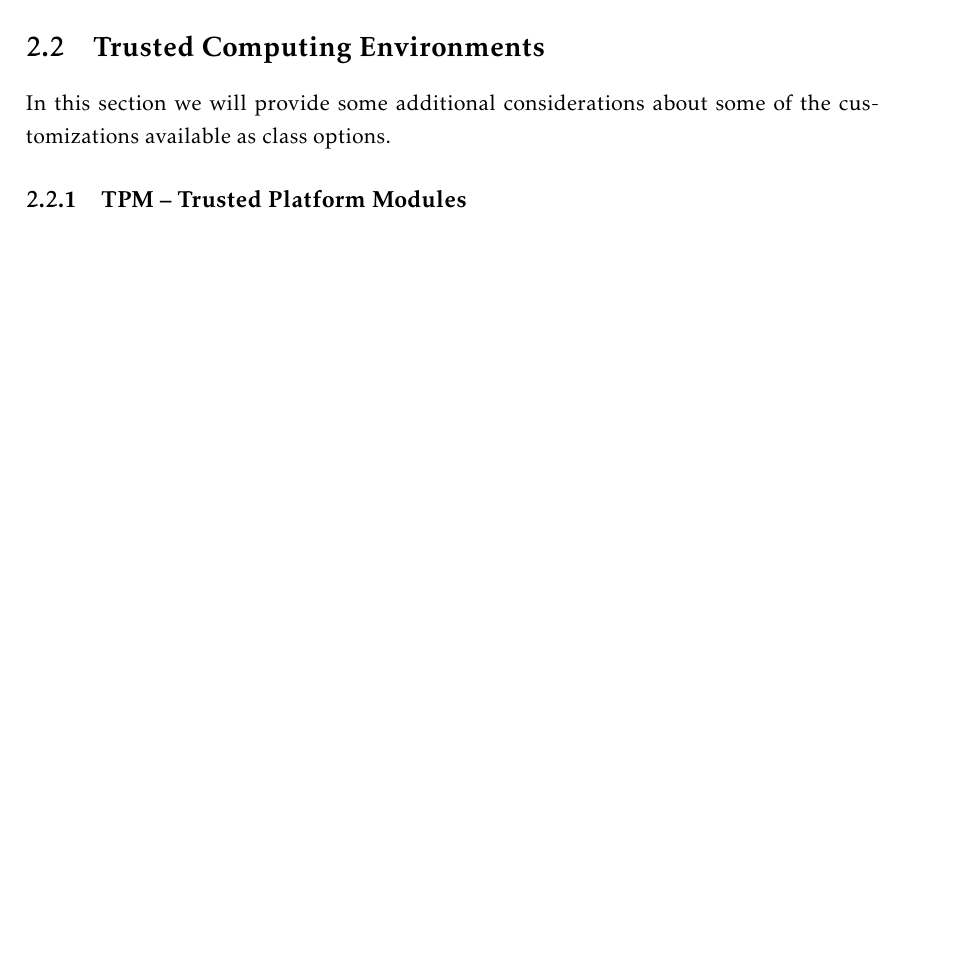
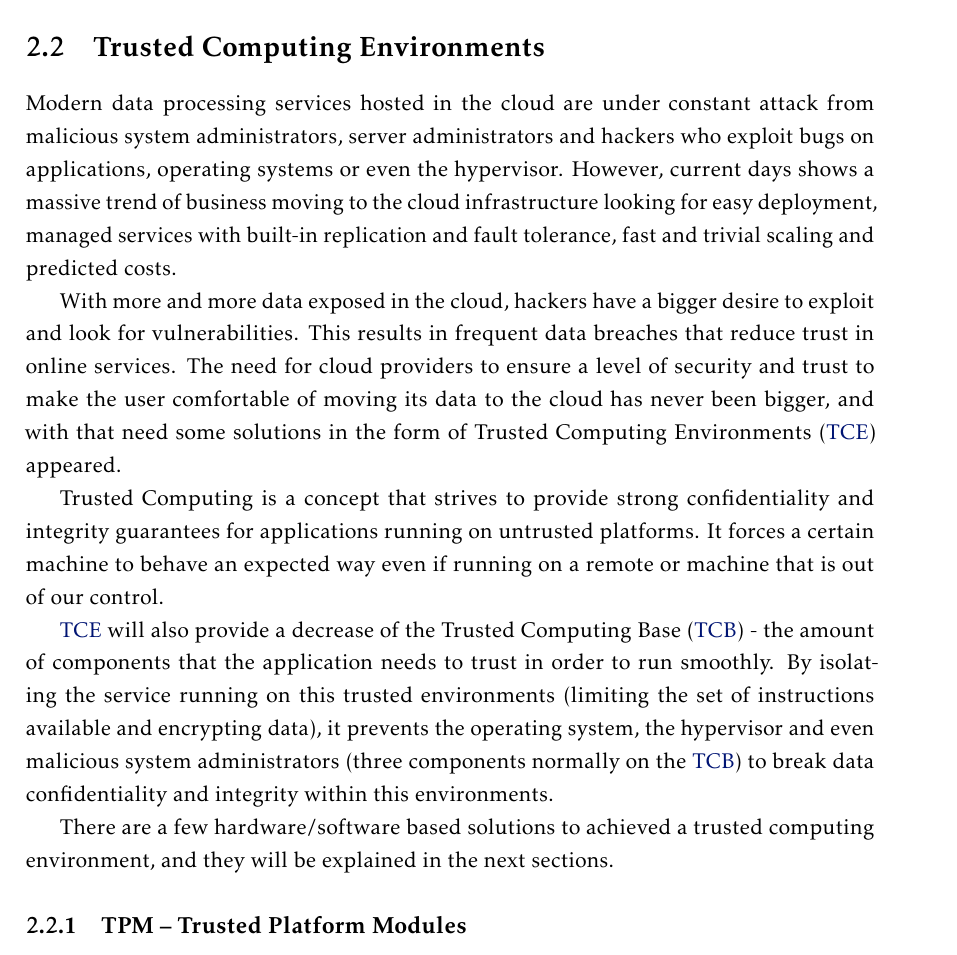
Before and after one commit to aanciaes/MastersThesisReport, a LaTeX thesis (template.tex, which reads Chapters/chapter2.tex): part of page 35 of 60 before the commit and part of page 35 of 62 after it, cut so that both start at the same text, the shorter picture padded with empty space. Compiled offline with pdfLaTeX.

Commit message:
2.2 - Trusted Computing Environments Introduction

```diff
--- a/Chapters/chapter2.tex
+++ b/Chapters/chapter2.tex
@@ -152,7 +152,15 @@ This thesis will implemented a system based on Redis, the most popular and used
 \section{Trusted  Computing Environments} % (fold)
 \label{sec:trusted_computing _environments}
 
-In this section we will provide some additional considerations about some of the customizations available as class options.
+Modern data processing services hosted in the cloud are under constant attack from malicious system administrators, server administrators and hackers who exploit bugs on applications, operating systems or even the hypervisor. However, current days shows a massive trend of business moving to the cloud infrastructure looking for easy deployment, managed services with built-in replication and fault tolerance, fast and trivial scaling and predicted costs.
+
+With more and more data exposed in the cloud, hackers have a bigger desire to exploit and look for vulnerabilities. This results in frequent data breaches that reduce trust in online services. The need for cloud providers to ensure a level of security and trust to make the user comfortable of moving its data to the cloud has never been bigger, and with that need some solutions in the form of Trusted Computing Environments (\gls{TCE}) appeared.
+
+Trusted Computing is a concept that strives to provide strong confidentiality and integrity guarantees for applications running on untrusted platforms. It forces a certain machine to behave an expected way even if running on a remote or machine that is out of our control.
+
+\gls{TCE} will also provide a decrease of the Trusted Computing Base (\gls{TCB}) - the amount of components that the application needs to trust in order to run smoothly. By isolating the service running on this trusted environments (limiting the set of instructions available and encrypting data), it prevents the operating system, the hypervisor and even malicious system administrators (three components normally on the \gls{TCB}) to break data confidentiality and integrity within this environments.
+
+There are a few hardware/software based solutions to achieved a trusted computing environment, and they will be explained in the next sections.
 
 \subsection{TPM – Trusted Platform Modules } % (fold)
 \label{ssec:trusted_platform_modules}
```
Also changed, not shown: Chapters/acronyms.tex (+1 -0 lines), template.pdf.
